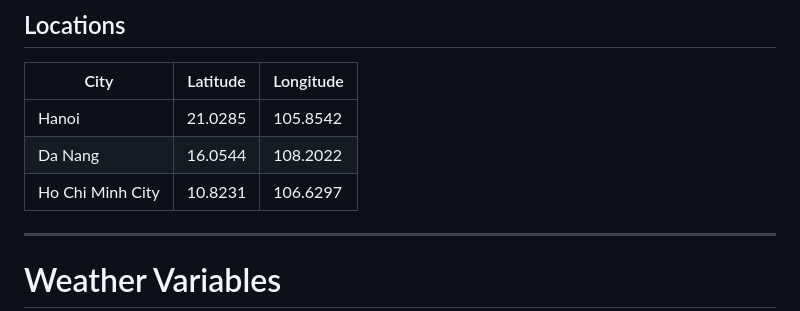
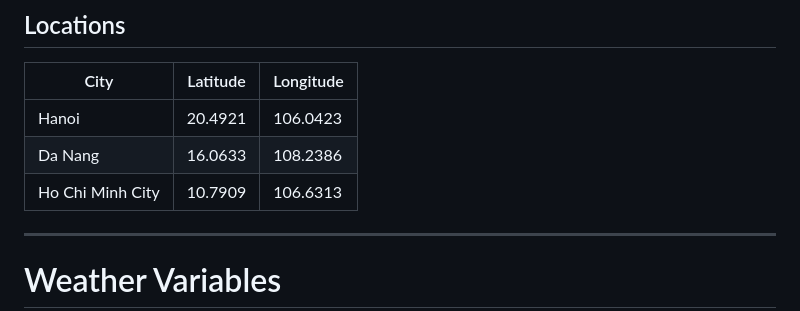
Before and after one commit to BakBackB/weather-dashboard, a Markdown page: README.md, the part around the change. Drawn GitHub-style.

Commit message:
Update coordinates for Vietnamese cities

```diff
--- a/README.md
+++ b/README.md
@@ -52,9 +52,9 @@ https://open-meteo.com/en/docs/historical-weather-api
 
 | City | Latitude | Longitude |
 |-------|----------|-----------|
-| Hanoi | 21.0285 | 105.8542 |
-| Da Nang | 16.0544 | 108.2022 |
-| Ho Chi Minh City | 10.8231 | 106.6297 |
+| Hanoi | 20.4921	 | 106.0423 |
+| Da Nang | 16.0633 | 108.2386 |
+| Ho Chi Minh City | 10.7909 | 106.6313 |
 
 ---
 
```
